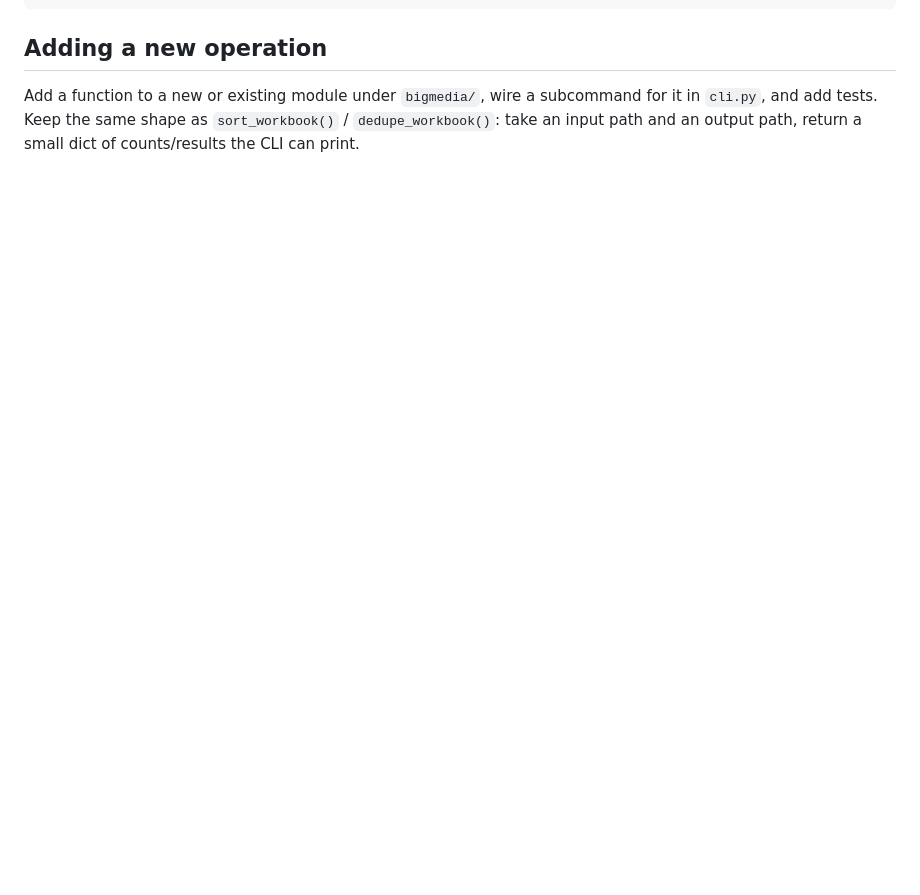
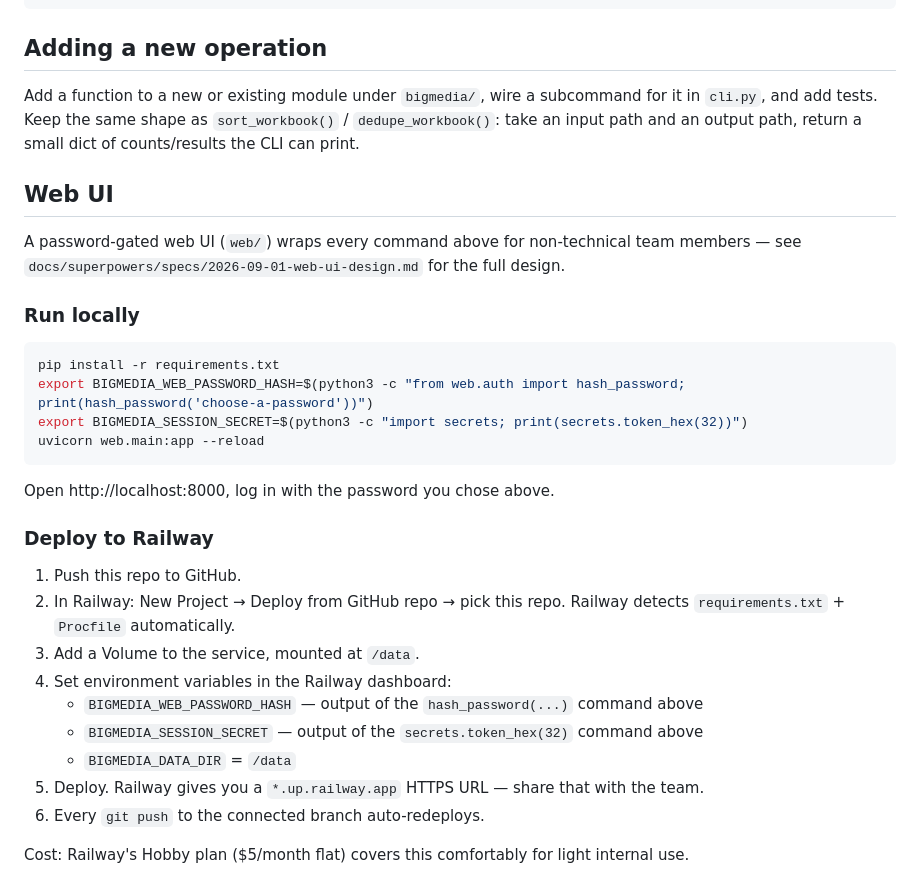
Before and after one commit to valentinaduda-cmyk/bigmedia, a Markdown page: README.md, the part around the change. Drawn GitHub-style; blank space fills up the shorter version.

Commit message:
docs: add Web UI section with Railway deploy steps

````diff
--- a/README.md
+++ b/README.md
@@ -153,3 +153,36 @@ Add a function to a new or existing module under `bigmedia/`, wire a
 subcommand for it in `cli.py`, and add tests. Keep the same shape as
 `sort_workbook()` / `dedupe_workbook()`: take an input path and an output
 path, return a small dict of counts/results the CLI can print.
+
+## Web UI
+
+A password-gated web UI (`web/`) wraps every command above for
+non-technical team members — see
+`docs/superpowers/specs/2026-09-01-web-ui-design.md` for the full design.
+
+### Run locally
+
+```bash
+pip install -r requirements.txt
+export BIGMEDIA_WEB_PASSWORD_HASH=$(python3 -c "from web.auth import hash_password; print(hash_password('choose-a-password'))")
+export BIGMEDIA_SESSION_SECRET=$(python3 -c "import secrets; print(secrets.token_hex(32))")
+uvicorn web.main:app --reload
+```
+
+Open http://localhost:8000, log in with the password you chose above.
+
+### Deploy to Railway
+
+1. Push this repo to GitHub.
+2. In Railway: New Project → Deploy from GitHub repo → pick this repo.
+   Railway detects `requirements.txt` + `Procfile` automatically.
+3. Add a Volume to the service, mounted at `/data`.
+4. Set environment variables in the Railway dashboard:
+   - `BIGMEDIA_WEB_PASSWORD_HASH` — output of the `hash_password(...)` command above
+   - `BIGMEDIA_SESSION_SECRET` — output of the `secrets.token_hex(32)` command above
+   - `BIGMEDIA_DATA_DIR` = `/data`
+5. Deploy. Railway gives you a `*.up.railway.app` HTTPS URL — share that with the team.
+6. Every `git push` to the connected branch auto-redeploys.
+
+Cost: Railway's Hobby plan ($5/month flat) covers this comfortably for
+light internal use.
````
